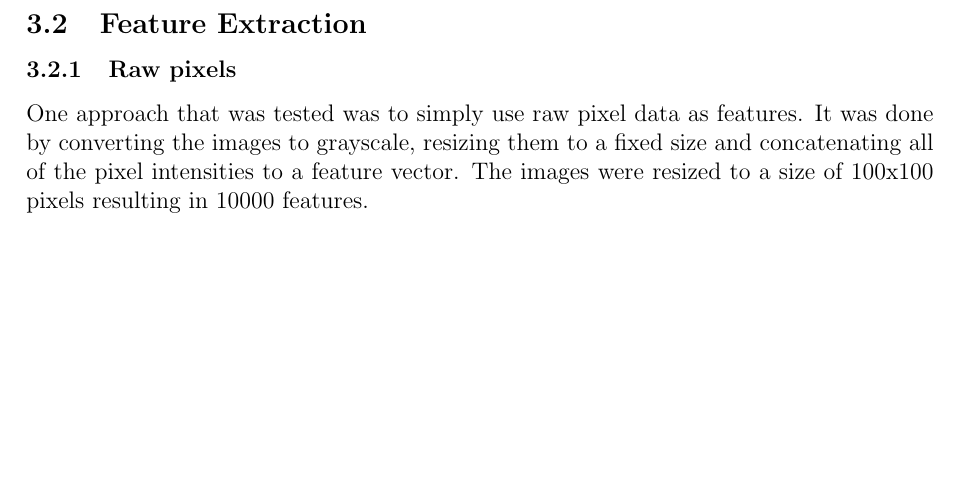
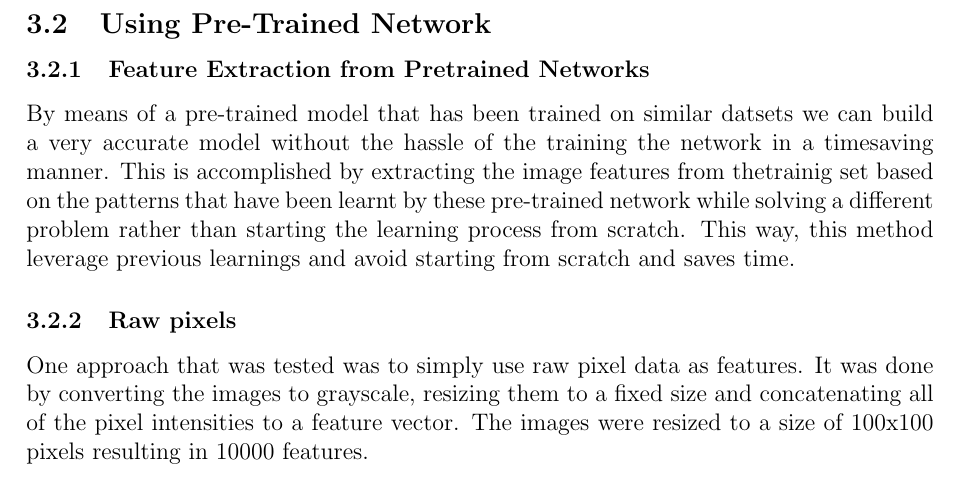
Before and after one commit to hellux/lut-bm40a0801, a LaTeX document (doc/report.tex, which reads doc/sections/method.tex): part of page 6 of 14, cut at the place of the change, the shorter picture padded with empty space. Compiled offline with pdfLaTeX.

Commit message:
Update method.tex

```diff
--- a/doc/sections/method.tex
+++ b/doc/sections/method.tex
@@ -49,7 +49,10 @@ variations of training samples to the training set using the
 MatLab function. Variations that were used was horizontal reflections and
 displacements in X and Y axes.
 
-\subsection{Feature Extraction}
+\subsection{Using Pre-Trained Network}
+\subsubsection{Feature Extraction from Pretrained Networks}
+By means of a pre-trained model that has been trained on similar datsets we can build a very accurate model without the hassle of the training the network in a timesaving manner. This is accomplished by extracting the image features from thetrainig set based on the patterns that have been learnt by these pre-trained network while solving a different problem rather than starting the learning process from scratch. This way, this method leverage previous learnings and avoid starting from scratch and saves time.
+
 % TODO
 
 \subsubsection{Raw pixels}
```
Also changed, not shown: doc/sections/method.tex (4 more changed lines).
